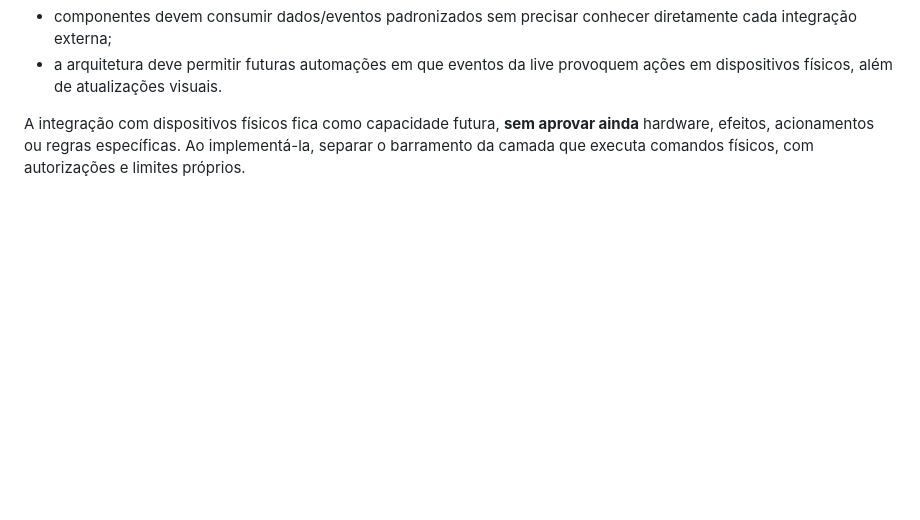
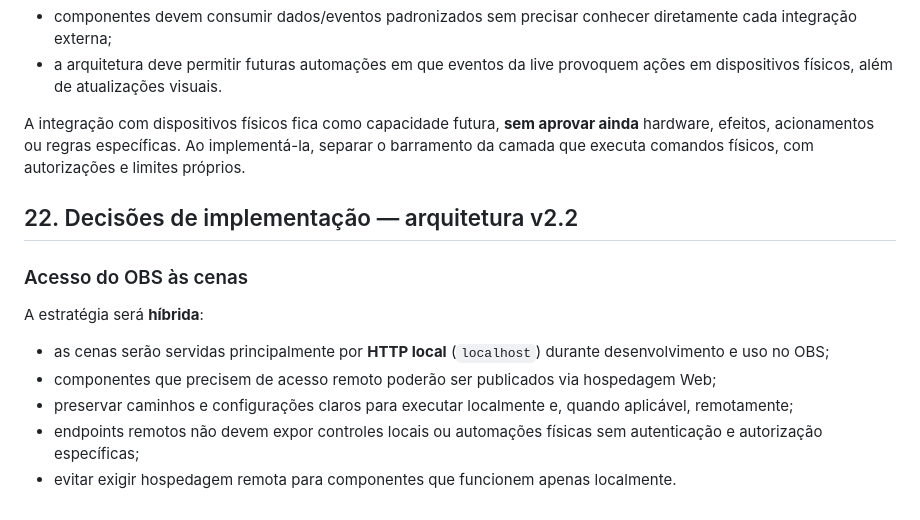
Before and after one commit to GMRsVoiage/stream, a Markdown page: NOSTALGIA_SPEC.md, the part around the change. GitHub-like rendering; blank space fills up the shorter version.

Commit message:
docs: define hybrid OBS scene hosting v2.2

```diff
--- a/NOSTALGIA_SPEC.md
+++ b/NOSTALGIA_SPEC.md
@@ -545,3 +545,16 @@ Os componentes usarão uma **arquitetura híbrida**:
 - a arquitetura deve permitir futuras automações em que eventos da live provoquem ações em dispositivos físicos, além de atualizações visuais.
 
 A integração com dispositivos físicos fica como capacidade futura, **sem aprovar ainda** hardware, efeitos, acionamentos ou regras específicas. Ao implementá-la, separar o barramento da camada que executa comandos físicos, com autorizações e limites próprios.
+
+
+## 22. Decisões de implementação — arquitetura v2.2
+
+### Acesso do OBS às cenas
+
+A estratégia será **híbrida**:
+
+- as cenas serão servidas principalmente por **HTTP local** (`localhost`) durante desenvolvimento e uso no OBS;
+- componentes que precisem de acesso remoto poderão ser publicados via hospedagem Web;
+- preservar caminhos e configurações claros para executar localmente e, quando aplicável, remotamente;
+- endpoints remotos não devem expor controles locais ou automações físicas sem autenticação e autorização específicas;
+- evitar exigir hospedagem remota para componentes que funcionem apenas localmente.
```
